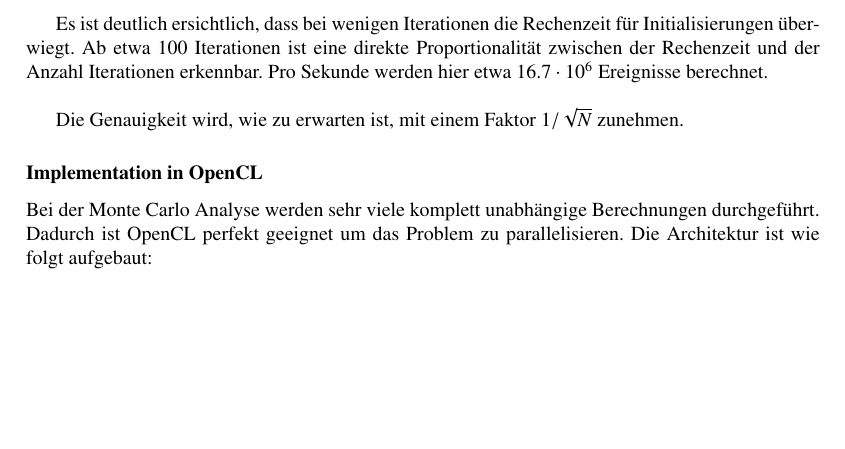
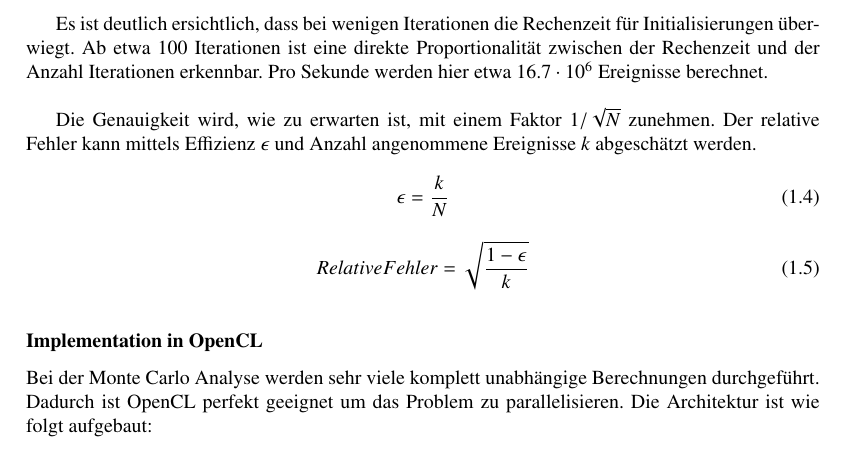
Before and after one commit to HBadertscher/MonteCarlo, a LaTeX book (doku/MonteCarlo.tex): part of page 5 of 17, cut so that both start at the same text, the shorter picture padded with empty space. Compiled offline with pdfLaTeX.

Commit message:
doku: Schätzung mit Formeln ergänzt

```diff
--- a/doku/MonteCarlo.tex
+++ b/doku/MonteCarlo.tex
@@ -135,7 +135,16 @@ Folgende Resultate stammen von einem Computer mit einem 2.7 GHz i7 Prozessor.
 
 Es ist deutlich ersichtlich, dass bei wenigen Iterationen die Rechenzeit für Initialisierungen überwiegt. Ab etwa 100 Iterationen ist eine direkte Proportionalität zwischen der Rechenzeit und der Anzahl Iterationen erkennbar. Pro Sekunde werden hier etwa $16.7 \cdot 10^6$ Ereignisse berechnet. \\
 
-Die Genauigkeit wird, wie zu erwarten ist, mit einem Faktor $1/\sqrt{N}$ zunehmen.
+Die Genauigkeit wird, wie zu erwarten ist, mit einem Faktor $1/\sqrt{N}$ zunehmen. Der relative Fehler kann mittels Effizienz $\epsilon$ und Anzahl angenommene Ereignisse $k$ abgeschätzt werden.
+
+\begin{equation}
+	\epsilon = \frac{k}{N}
+\end{equation}
+
+\begin{equation}
+	Relative Fehler = \sqrt{\frac{1-\epsilon}{k}}
+\end{equation}
+
 \begin{figure}[h]
     \centering
     \includegraphics[width=8cm]{images/Fehler.eps}
```
